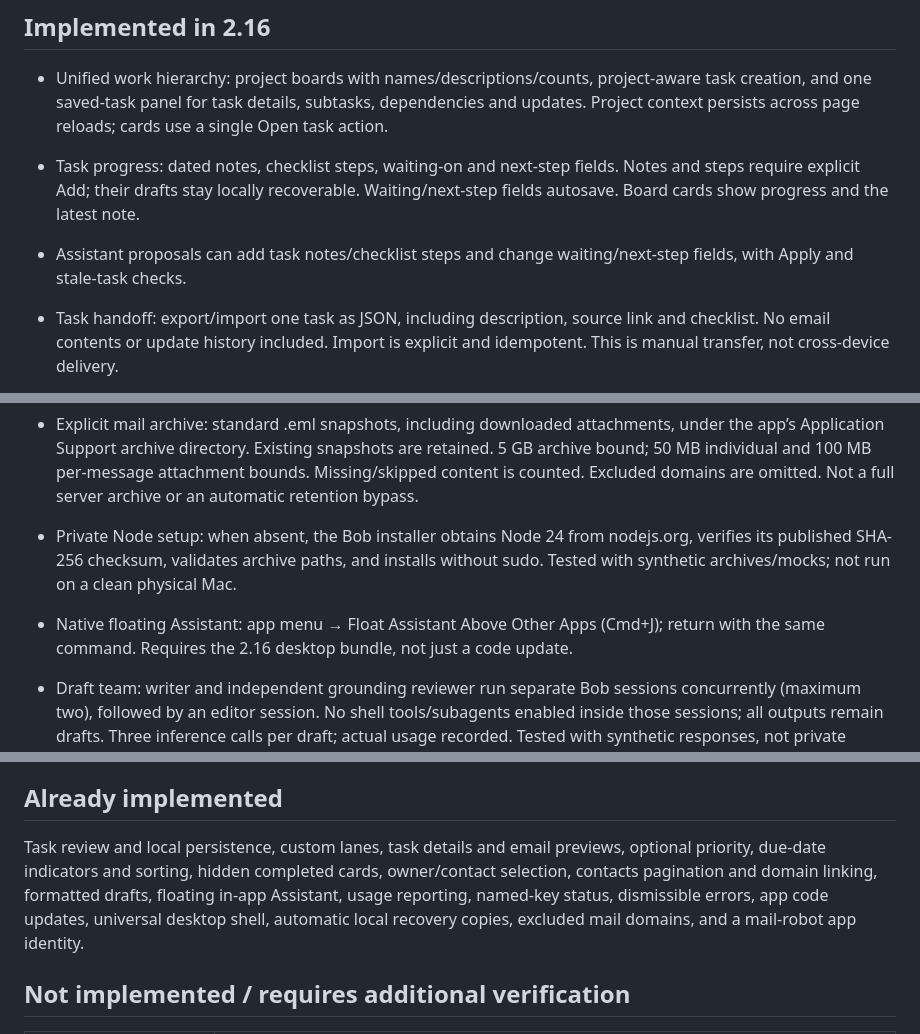
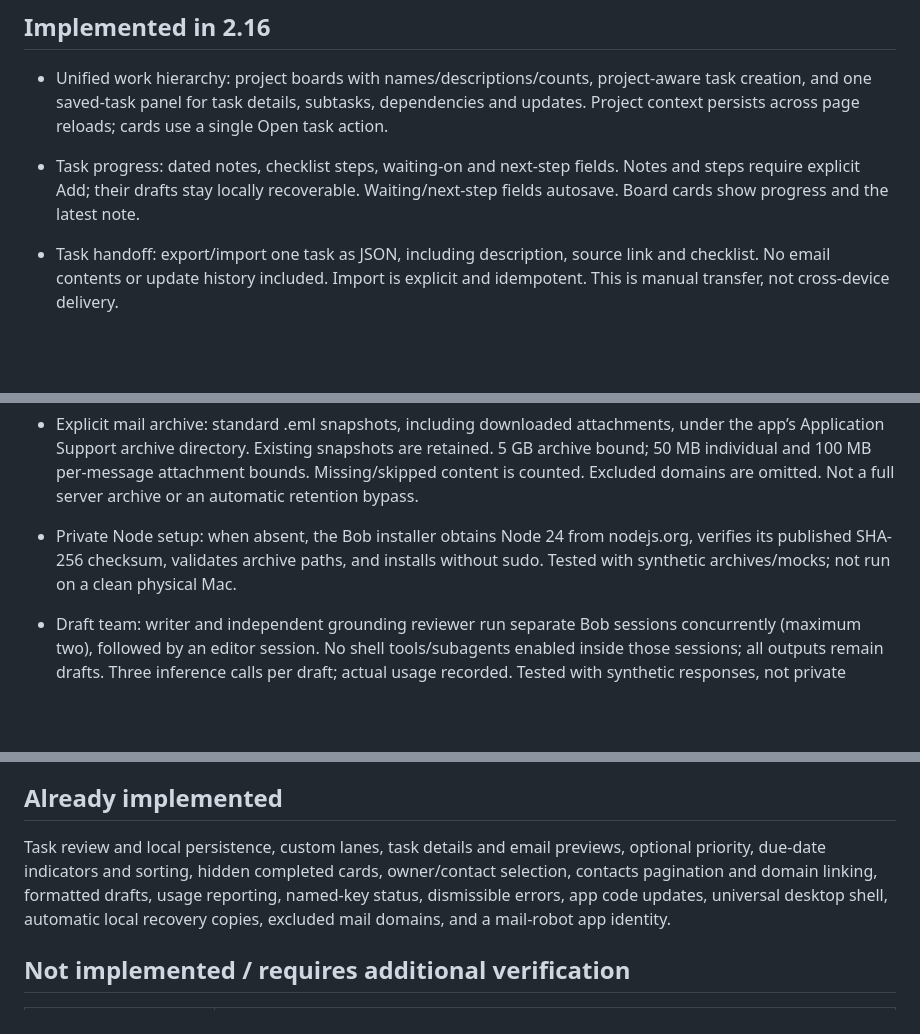
Before and after one commit to brettscharm/outlook-assistant, a Markdown page: docs/FEATURE_STATUS.md, 3 parts joined by grey strips. Rendered like a GitHub page; blank space fills up the shorter version.

Commit message:
Update feature status for removed chat and new desktop build

```diff
--- a/docs/FEATURE_STATUS.md
+++ b/docs/FEATURE_STATUS.md
@@ -7,13 +7,11 @@ This tracks earlier requests against implemented behavior. A local cache is not
 - Unified work hierarchy: project boards with names/descriptions/counts, project-aware task creation, and one saved-task panel for task details, subtasks, dependencies and updates. Project context persists across page reloads; cards use a single Open task action.
 
 - Task progress: dated notes, checklist steps, waiting-on and next-step fields. Notes and steps require explicit Add; their drafts stay locally recoverable. Waiting/next-step fields autosave. Board cards show progress and the latest note.
-- Assistant proposals can add task notes/checklist steps and change waiting/next-step fields, with Apply and stale-task checks.
 - Task handoff: export/import one task as JSON, including description, source link and checklist. No email contents or update history included. Import is explicit and idempotent. This is manual transfer, not cross-device delivery.
 - Teams calendar: calendar-only read-only snapshot reader, universal helper, upcoming cached instances with local times and join links. Cancellation/deduplication/date tests pass. Reads both legacy Teams and the embedded Outlook calendar in partitioned WebStorage. Read-only validation on October 21 found 372 embedded calendar events and 92 upcoming meetings; the legacy store alone ended September 16. No free/busy guarantees or recurrence expansion.
 - Meeting-email evidence: all cached mail folders, including Deleted Items, are searched for invitation/response subjects or .ics attachments. Downloaded .ics times/status are shown as evidence, separately from confirmed events. Folder location does not establish acceptance/cancellation. Up to 500 recent matching emails are shown with an explicit truncation notice.
 - Explicit mail archive: standard .eml snapshots, including downloaded attachments, under the app’s Application Support archive directory. Existing snapshots are retained. 5 GB archive bound; 50 MB individual and 100 MB per-message attachment bounds. Missing/skipped content is counted. Excluded domains are omitted. Not a full server archive or an automatic retention bypass.
 - Private Node setup: when absent, the Bob installer obtains Node 24 from nodejs.org, verifies its published SHA-256 checksum, validates archive paths, and installs without sudo. Tested with synthetic archives/mocks; not run on a clean physical Mac.
-- Native floating Assistant: app menu → Float Assistant Above Other Apps (Cmd+J); return with the same command. Requires the 2.16 desktop bundle, not just a code update.
 - Draft team: writer and independent grounding reviewer run separate Bob sessions concurrently (maximum two), followed by an editor session. No shell tools/subagents enabled inside those sessions; all outputs remain drafts. Three inference calls per draft; actual usage recorded. Tested with synthetic responses, not private mailbox inference.
 
 ## Implemented in 2.15
@@ -30,7 +27,7 @@ This tracks earlier requests against implemented behavior. A local cache is not
 
 ## Already implemented
 
-Task review and local persistence, custom lanes, task details and email previews, optional priority, due-date indicators and sorting, hidden completed cards, owner/contact selection, contacts pagination and domain linking, formatted drafts, floating in-app Assistant, usage reporting, named-key status, dismissible errors, app code updates, universal desktop shell, automatic local recovery copies, excluded mail domains, and a mail-robot app identity.
+Task review and local persistence, custom lanes, task details and email previews, optional priority, due-date indicators and sorting, hidden completed cards, owner/contact selection, contacts pagination and domain linking, formatted drafts, usage reporting, named-key status, dismissible errors, app code updates, universal desktop shell, automatic local recovery copies, excluded mail domains, and a mail-robot app identity.
 
 ## Not implemented / requires additional verification
 
```
Also changed, not shown: other parts of docs/FEATURE_STATUS.md (+0 -1 lines), README.md (+1 -1 lines).
